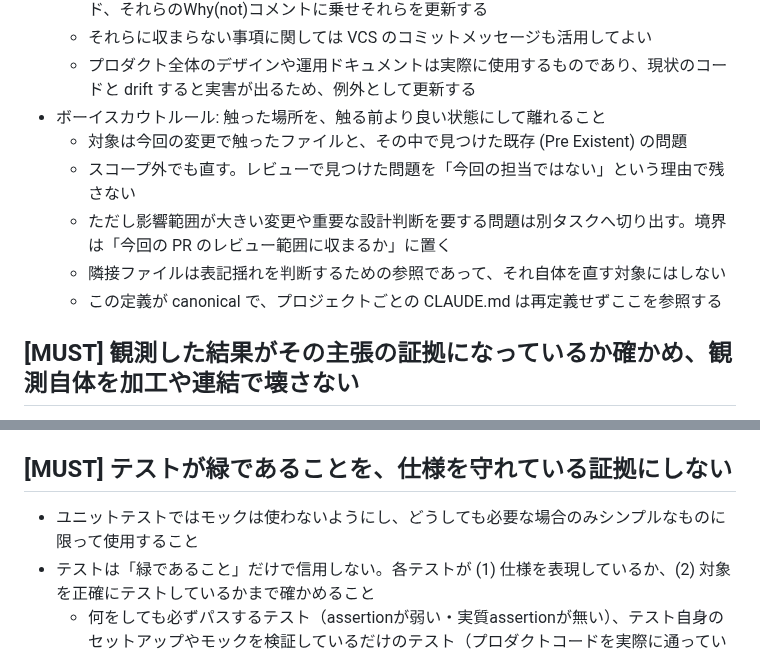
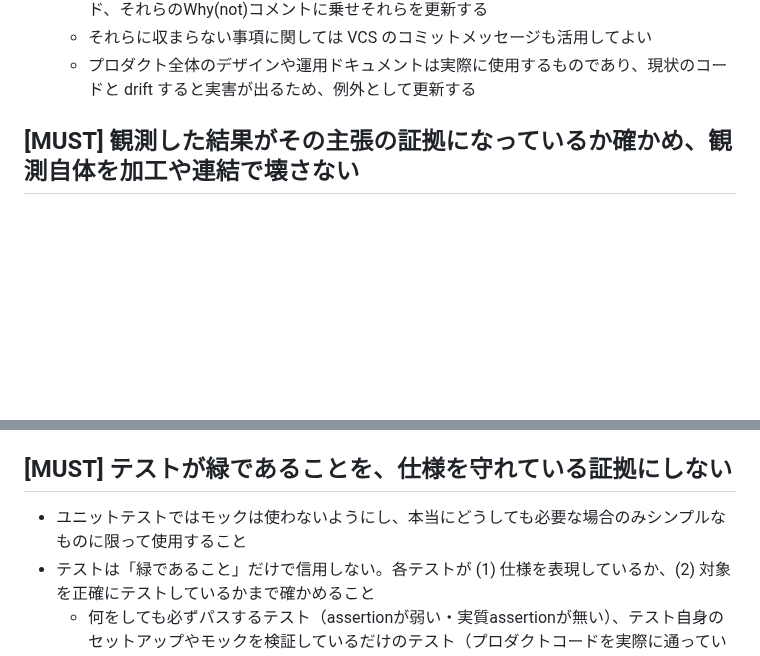
Before and after one commit to hidari/dotfiles, a Markdown page: home/.claude/CLAUDE.md, 2 parts joined by grey strips. GitHub-like rendering; blank space fills up the shorter version.

```diff
--- a/home/.claude/CLAUDE.md
+++ b/home/.claude/CLAUDE.md
@@ -32,12 +59,6 @@
   - 設計ドキュメントを最新に保ち続けるのではなく意図をプロダクトコードやテストコード、それらのWhy(not)コメントに乗せそれらを更新する
   - それらに収まらない事項に関しては VCS のコミットメッセージも活用してよい
   - プロダクト全体のデザインや運用ドキュメントは実際に使用するものであり、現状のコードと drift すると実害が出るため、例外として更新する
-- ボーイスカウトルール: 触った場所を、触る前より良い状態にして離れること
-  - 対象は今回の変更で触ったファイルと、その中で見つけた既存 (Pre Existent) の問題
-  - スコープ外でも直す。レビューで見つけた問題を「今回の担当ではない」という理由で残さない
-  - ただし影響範囲が大きい変更や重要な設計判断を要する問題は別タスクへ切り出す。境界は「今回の PR のレビュー範囲に収まるか」に置く
-  - 隣接ファイルは表記揺れを判断するための参照であって、それ自体を直す対象にはしない
-  - この定義が canonical で、プロジェクトごとの CLAUDE.md は再定義せずここを参照する
 
 ## [MUST] 観測した結果がその主張の証拠になっているか確かめ、観測自体を加工や連結で壊さない
 
@@ -173,7 +194,7 @@
 
 ## [MUST] テストが緑であることを、仕様を守れている証拠にしない
 
-- ユニットテストではモックは使わないようにし、どうしても必要な場合のみシンプルなものに限って使用すること
+- ユニットテストではモックは使わないようにし、本当にどうしても必要な場合のみシンプルなものに限って使用すること
 - テストは「緑であること」だけで信用しない。各テストが (1) 仕様を表現しているか、(2) 対象を正確にテストしているかまで確かめること
   - 何をしても必ずパスするテスト（assertionが弱い・実質assertionが無い）、テスト自身のセットアップやモックを検証しているだけのテスト（プロダクトコードを実際に通っていない）を防ぐ
   - 弱いassertion（`any()`・存在チェックのみ等）は exact 値の検証と negative case（失敗する入力で確かに失敗すること）まで強化する
```
Also changed, not shown: other parts of home/.claude/CLAUDE.md (+30 -3 lines).
